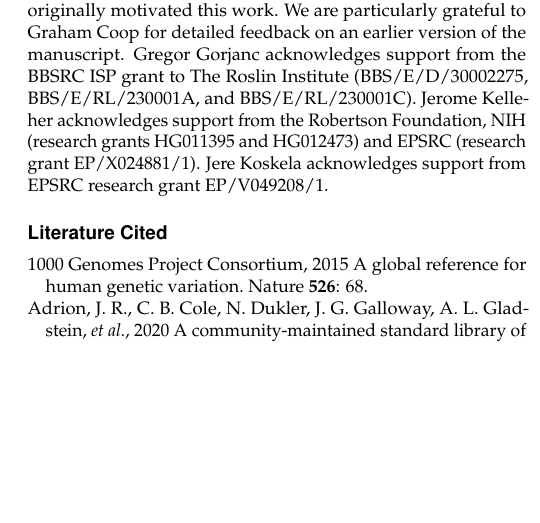
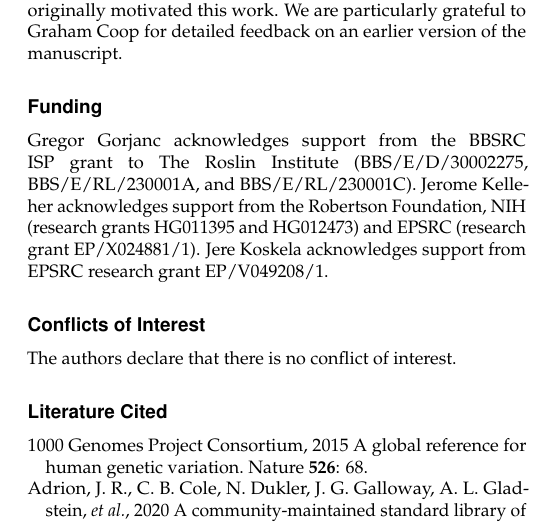
Before and after one commit to tskit-dev/what-is-an-arg-paper, a LaTeX document (paper.tex): part of one column of page 8 of 21, cut so that both start at the same text, the shorter picture padded with empty space. Compiled offline with pdfLaTeX.

Commit message:
Add funding and Conflict of interest section

```diff
--- a/paper.tex
+++ b/paper.tex
@@ -1150,6 +1150,8 @@ to Iain Mathieson and Aylwyn Scally for interesting discussions that
 originally motivated this work.
 We are particularly grateful to Graham Coop for detailed feedback
 on an earlier version of the manuscript.
+
+\section*{Funding}
 % Ordered alphabetically by surname
 Gregor Gorjanc acknowledges support from the BBSRC ISP grant to The Roslin Institute
 (BBS/E/D/30002275, BBS/E/RL/230001A, and BBS/E/RL/230001C).
@@ -1158,6 +1160,8 @@ NIH (research grants HG011395 and HG012473) and
 EPSRC (research grant EP/X024881/1).
 Jere Koskela acknowledges support from EPSRC research grant EP/V049208/1.
 
+\section*{Conflicts of Interest}
+The authors declare that there is no conflict of interest.
 
 % \bibliographystyle{refstyle}
 \bibliography{paper}
```
